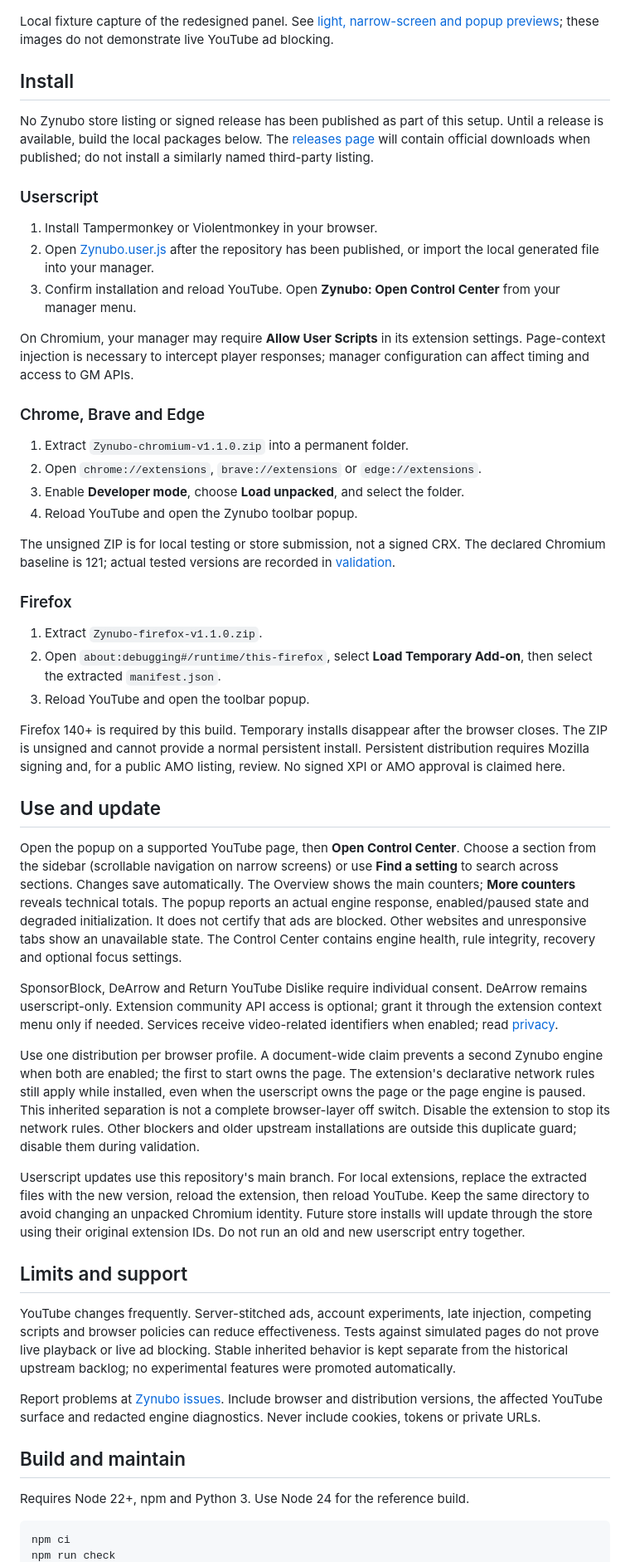
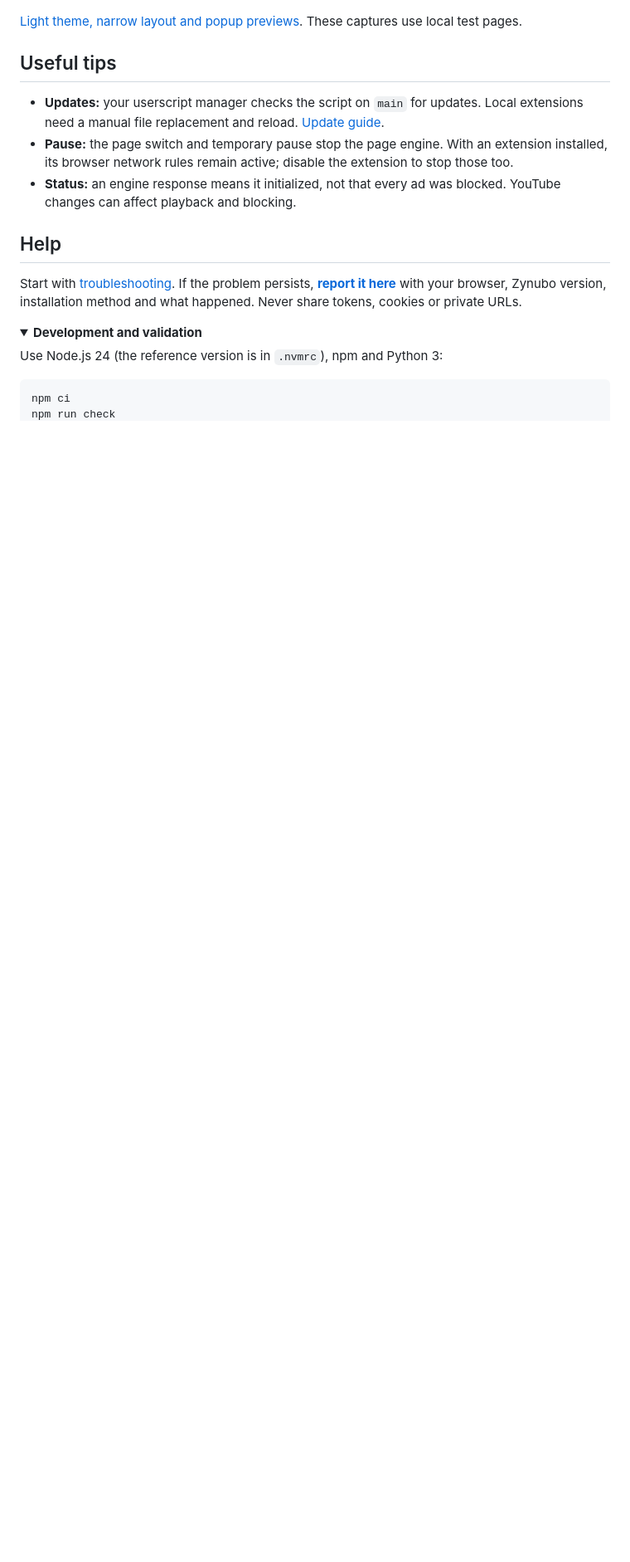
Before and after one commit to rafelolv/Treco, a Markdown page: README.md, the part around one of its changes. Shown at 83% size. GitHub-like rendering; folded sections open; blank space fills up the shorter version.

Commit message:
docs: simplify installation and download guidance

````diff
--- a/README.md
+++ b/README.md
@@ -12,94 +46,22 @@ matching browser popups. No version can promise coverage of every YouTube experi
 
 ![Zynubo Control Center](docs/images/control-center-dark.png)
 
-Local fixture capture of the redesigned panel. See [light, narrow-screen and popup previews](docs/UI.md);
-these images do not demonstrate live YouTube ad blocking.
+[Light theme, narrow layout and popup previews](docs/UI.md). These captures use local test pages.
 
-## Install
+## Useful tips
 
-No Zynubo store listing or signed release has been published as part of this
-setup. Until a release is available, build the local packages below. The
-[releases page](https://github.com/rafelolv/Zynubo/releases) will contain official
-downloads when published; do not install a similarly named third-party listing.
+- **Updates:** your userscript manager checks the script on `main` for updates. Local extensions need a manual file replacement and reload. [Update guide](docs/USER-GUIDE.md#updates).
+- **Pause:** the page switch and temporary pause stop the page engine. With an extension installed, its browser network rules remain active; disable the extension to stop those too.
+- **Status:** an engine response means it initialized, not that every ad was blocked. YouTube changes can affect playback and blocking.
 
-### Userscript
+## Help
 
-1. Install Tampermonkey or Violentmonkey in your browser.
-2. Open [Zynubo.user.js](https://raw.githubusercontent.com/rafelolv/Zynubo/main/Zynubo.user.js) after the repository has been published, or import the local generated file into your manager.
-3. Confirm installation and reload YouTube. Open **Zynubo: Open Control Center** from your manager menu.
+Start with [troubleshooting](docs/USER-GUIDE.md#troubleshooting). If the problem persists, **[report it here](https://github.com/rafelolv/Zynubo/issues/new?template=bug_report.yml)** with your browser, Zynubo version, installation method and what happened. Never share tokens, cookies or private URLs.
 
-On Chromium, your manager may require **Allow User Scripts** in its extension
-settings. Page-context injection is necessary to intercept player responses;
-manager configuration can affect timing and access to GM APIs.
+<details>
+<summary><strong>Development and validation</strong></summary>
 
-### Chrome, Brave and Edge
-
-1. Extract `Zynubo-chromium-v1.1.0.zip` into a permanent folder.
-2. Open `chrome://extensions`, `brave://extensions` or `edge://extensions`.
-3. Enable **Developer mode**, choose **Load unpacked**, and select the folder.
-4. Reload YouTube and open the Zynubo toolbar popup.
-
-The unsigned ZIP is for local testing or store submission, not a signed CRX.
-The declared Chromium baseline is 121; actual tested versions are recorded in
-[validation](docs/VALIDATION.md).
-
-### Firefox
-
-1. Extract `Zynubo-firefox-v1.1.0.zip`.
-2. Open `about:debugging#/runtime/this-firefox`, select **Load Temporary Add-on**,
-   then select the extracted `manifest.json`.
-3. Reload YouTube and open the toolbar popup.
-
-Firefox 140+ is required by this build. Temporary installs disappear after the
-browser closes. The ZIP is unsigned and cannot provide a normal persistent
-install. Persistent distribution requires Mozilla signing and, for a public
-AMO listing, review. No signed XPI or AMO approval is claimed here.
-
-## Use and update
-
-Open the popup on a supported YouTube page, then **Open Control Center**.
-Choose a section from the sidebar (scrollable navigation on narrow screens) or
-use **Find a setting** to search across sections. Changes save automatically.
-The Overview shows the main counters; **More counters** reveals technical totals.
-The popup reports an actual engine response, enabled/paused state and degraded
-initialization. It does not certify that ads are blocked. Other websites and
-unresponsive tabs show an unavailable state. The Control Center contains engine
-health, rule integrity, recovery and optional focus settings.
-
-SponsorBlock, DeArrow and Return YouTube Dislike require individual consent.
-DeArrow remains userscript-only. Extension community API access is optional;
-grant it through the extension context menu only if needed. Services receive
-video-related identifiers when enabled; read [privacy](docs/PRIVACY.md).
-
-Use one distribution per browser profile. A document-wide claim prevents a
-second Zynubo engine when both are enabled; the first to start owns the page.
-The extension's declarative network rules still apply while installed, even
-when the userscript owns the page or the page engine is paused. This inherited
-separation is not a complete browser-layer off switch. Disable the extension to
-stop its network rules. Other blockers and older upstream installations are
-outside this duplicate guard; disable them during validation.
-
-Userscript updates use this repository's main branch. For local extensions,
-replace the extracted files with the new version, reload the extension, then
-reload YouTube. Keep the same directory to avoid changing an unpacked Chromium
-identity. Future store installs will update through the store using their
-original extension IDs. Do not run an old and new userscript entry together.
-
-## Limits and support
-
-YouTube changes frequently. Server-stitched ads, account experiments, late
-injection, competing scripts and browser policies can reduce effectiveness.
-Tests against simulated pages do not prove live playback or live ad blocking.
-Stable inherited behavior is kept separate from the historical upstream backlog;
-no experimental features were promoted automatically.
-
-Report problems at [Zynubo issues](https://github.com/rafelolv/Zynubo/issues).
-Include browser and distribution versions, the affected YouTube surface and
-redacted engine diagnostics. Never include cookies, tokens or private URLs.
-
-## Build and maintain
-
-Requires Node 22+, npm and Python 3. Use Node 24 for the reference build.
+Use Node.js 24 (the reference version is in `.nvmrc`), npm and Python 3:
 
 ```sh
 npm ci
````
Also changed, not shown: other parts of README.md (+50 -26 lines), docs/EXTENSIONS.md (added, +70 -0 lines), docs/USER-GUIDE.md (added, +84 -0 lines).
